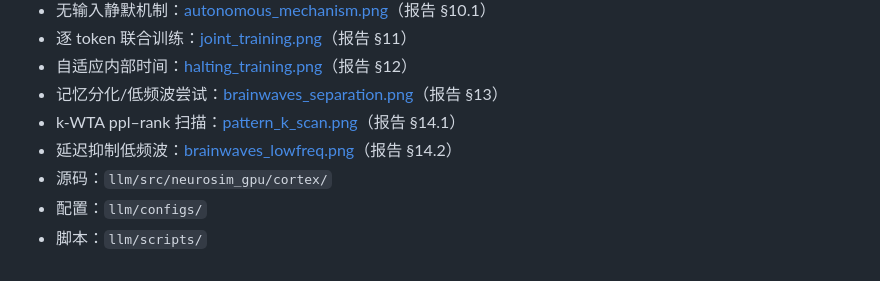
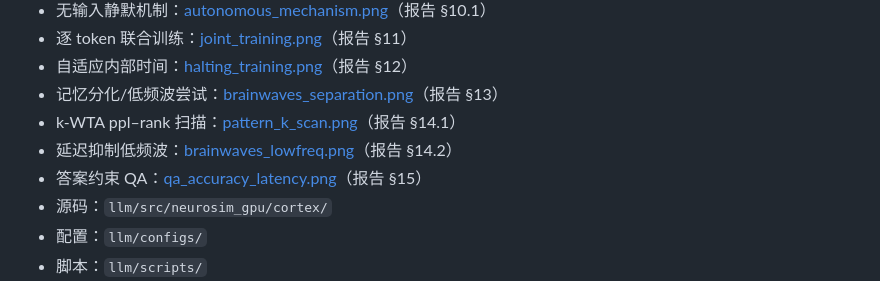
Before and after one commit to zxcAsD01-d/Neurosim-GPU, a Markdown page: llm/README.md, the part around the change. Rendered like a GitHub page.

```diff
--- a/llm/README.md
+++ b/llm/README.md
@@ -58,6 +58,7 @@ $env:PYTHONPATH="src"
 - 记忆分化/低频波尝试：[brainwaves_separation.png](results/cortex/brainwaves_separation.png)（报告 §13）
 - k-WTA ppl–rank 扫描：[pattern_k_scan.png](results/cortex/pattern_k_scan.png)（报告 §14.1）
 - 延迟抑制低频波：[brainwaves_lowfreq.png](results/cortex/brainwaves_lowfreq.png)（报告 §14.2）
+- 答案约束 QA：[qa_accuracy_latency.png](results/cortex/qa_accuracy_latency.png)（报告 §15）
 - 源码：`llm/src/neurosim_gpu/cortex/`
 - 配置：`llm/configs/`
 - 脚本：`llm/scripts/`
```
Also changed, not shown: llm/REPORT.md (+56 -1 lines), llm/results/cortex/qa_accuracy_latency.png (added), 2 other files.
